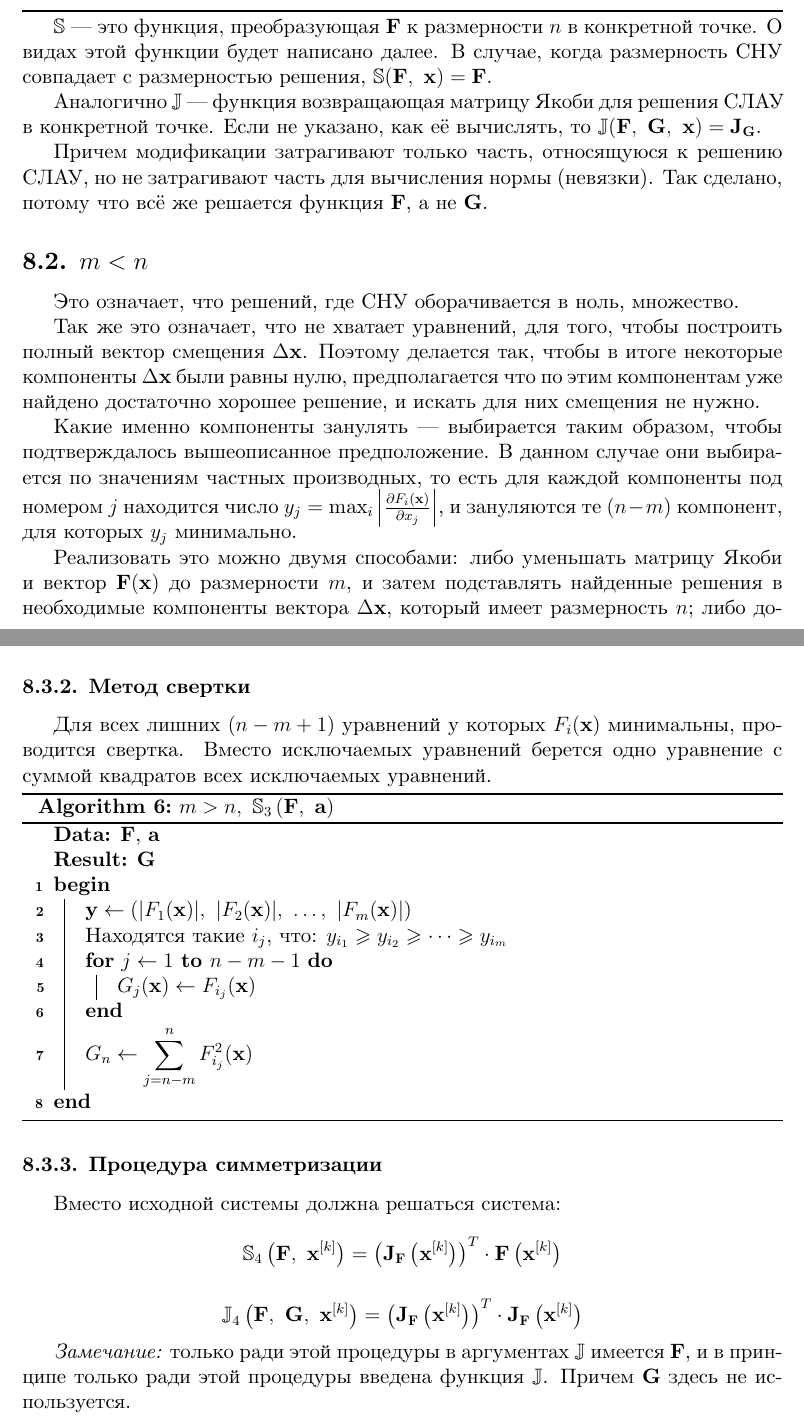
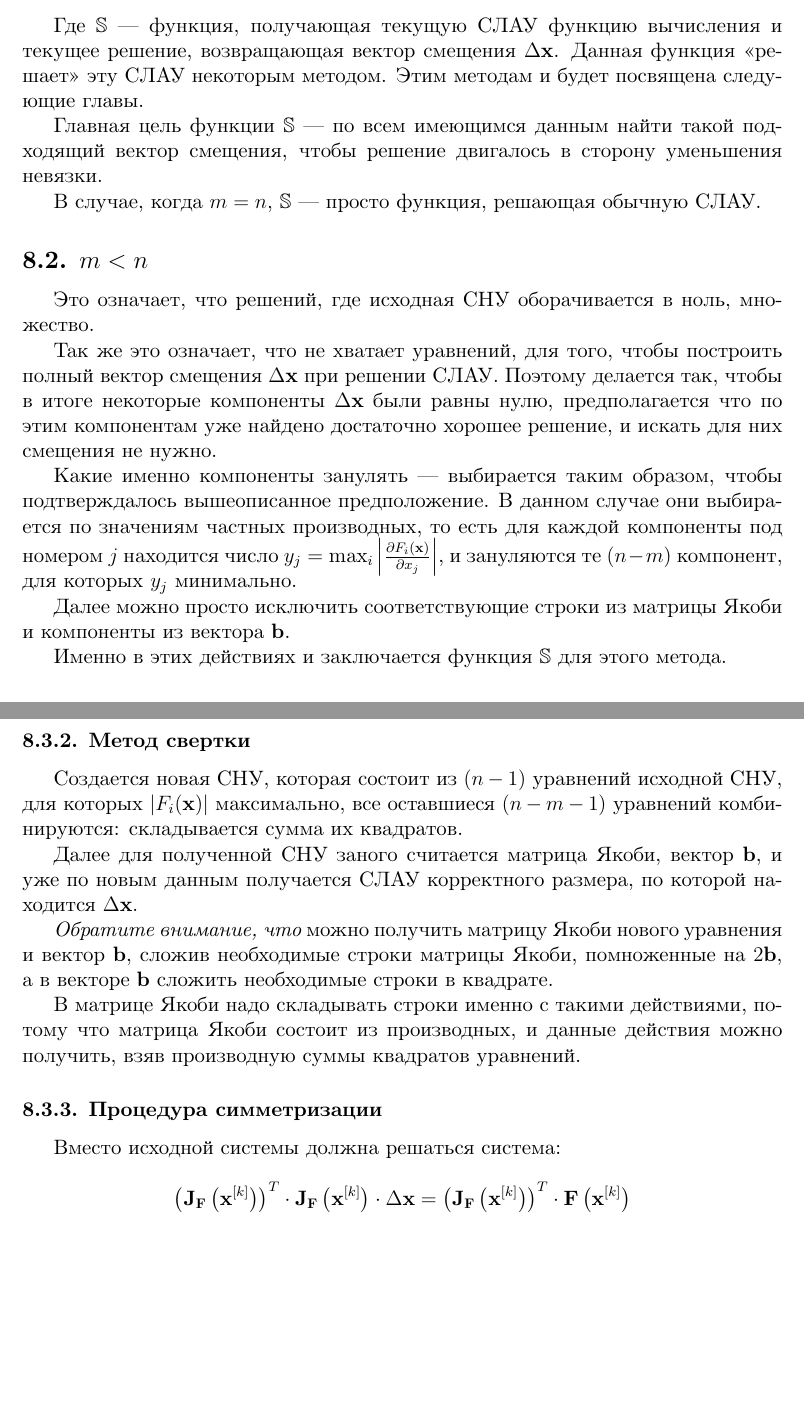
Before and after one commit to optozorax/newtons_method_article, a LaTeX document (main.tex): two parts of pages 7 and 9 of 9 before the commit and two parts of pages 7 and 8 of 8 after it, joined at a grey line, cut at the place of the change, the shorter picture padded with empty space. Compiled offline with XeLaTeX; a missing font is replaced by an installed copy or a similar font.

Commit message:
Изменен подход к написанию главы о случае m!=n

```diff
--- a/main.tex
+++ b/main.tex
@@ -350,19 +345,19 @@ $$
 \caption{Расширенный Метод Ньютона для $m \neq n$}
 \end{algorithm}
 
-$\mathbb{S}$ --- это функция, преобразующая $\mathbf{F}$ к размерности $n$ в конкретной точке. О видах этой функции будет написано далее. В случае, когда размерность СНУ совпадает с размерностью решения, $\mathbb{S}(\mathbf{F},\ \mathbf{x}) = \mathbf{F}$.
+Где $\mathbb{S}$ --- функция, получающая текущую СЛАУ функцию вычисления и текущее решение, возвращающая вектор смещения $\Delta\mathbf{x}$. Данная функция <<решает>> эту СЛАУ некоторым методом. Этим методам и будет посвящена следующие главы.
 
-Аналогично $\mathbb{J}$ --- функция возвращающая матрицу Якоби для решения СЛАУ в конкретной точке. Если не указано, как её вычислять, то $\mathbb{J}(\mathbf{F},\ \mathbf{G},\ \mathbf{x}) = \mathbf{J}_{\mathbf{G}}$.
+Главная цель функции $\mathbb{S}$ --- по всем имеющимся данным найти такой подходящий вектор смещения, чтобы решение двигалось в сторону уменьшения невязки.
 
-Причем модификации затрагивают только часть, относящуюся к решению СЛАУ, но не затрагивают часть для вычисления нормы (невязки). Так сделано, потому что всё же решается функция $\mathbf{F}$, а не $\mathbf{G}$.
+В случае, когда $m = n$, $\mathbb{S}$ --- просто функция, решающая обычную СЛАУ.
 
 \subsection{$m < n$}
 
-Это означает, что решений, где СНУ оборачивается в ноль, множество.
+Это означает, что решений, где исходная СНУ оборачивается в ноль, множество.
 
-Так же это означает, что не хватает уравнений, для того, чтобы построить полный вектор смещения $\Delta\mathbf{x}$. Поэтому делается так, чтобы в итоге некоторые компоненты $\Delta\mathbf{x}$ были равны нулю, предполагается что по этим компонентам уже найдено достаточно хорошее решение, и искать для них смещения не нужно.
+Так же это означает, что не хватает уравнений, для того, чтобы построить полный вектор смещения $\Delta\mathbf{x}$ при решении СЛАУ. Поэтому делается так, чтобы в итоге некоторые компоненты $\Delta\mathbf{x}$ были равны нулю, предполагается что по этим компонентам уже найдено достаточно хорошее решение, и искать для них смещения не нужно.
 
 Какие именно компоненты занулять --- выбирается таким образом, чтобы подтверждалось вышеописанное предположение. В данном случае они выбирается по значениям частных производных, то есть для каждой компоненты под номером $j$ находится число $y_j = \max_i \left|\frac{\partial F_i(\mathbf{x})}{\partial x_j}\right|$, и зануляются те $(n-m)$ компонент, для которых $y_j$ минимально.
 
-Реализовать это можно двумя способами: либо уменьшать матрицу Якоби и вектор $\mathbf{F}(\mathbf{x})$ до размерности $m$, и затем подставлять найденные решения в необходимые компоненты вектора $\Delta\mathbf{x}$, который имеет размерность $n$; либо добавлять к исходной СНУ уравнения вида $x_j - a_j = 0$ к системе, которые сделают так, что при решении СЛАУ в точке $\mathbf{a} = (a_1, a_2, \dots, a_n)$ вектор $\Delta\mathbf{x}$ в необходимых компонентах будет иметь нули.
+Далее можно просто исключить соответствующие строки из матрицы Якоби и компоненты из вектора $\mathbf{b}$.
 
@@ -380 +364 @@ $\mathbb{S}$ --- это функция, преобразующая $\mathbf{F}$
-	Находятся такие $i_j$, что: $y_{i_1} \geqslant y_{i_2} \geqslant \dots \geqslant y_{i_n}$\;
+Именно в этих действиях и заключается функция $\mathbb{S}$ для этого метода.
@@ -411 +375,0 @@ $\mathbb{S}$ --- это функция, преобразующая $\mathbf{F}$
-	Находятся такие $i_j$, что: $y_{i_1} \geqslant y_{i_2} \geqslant \dots \geqslant y_{i_m}$\;
@@ -418,31 +379,18 @@ $\mathbb{S}$ --- это функция, преобразующая $\mathbf{F}$
 
 \subsubsection{Метод свертки}
 
-Для всех лишних $(n-m+1)$ уравнений у которых $F_i(\mathbf{x})$ минимальны, проводится свертка. Вместо исключаемых уравнений берется одно уравнение с суммой квадратов всех исключаемых уравнений.
+Создается новая СНУ, которая состоит из $(n-1)$ уравнений исходной СНУ, для которых $|F_i(\mathbf{x})|$ максимально, все оставшиеся $(n-m-1)$ уравнений комбинируются: складывается сумма их квадратов.
 
-\begin{algorithm}[H]
-\DontPrintSemicolon
-\KwData{$\mathbf{F}$, $\mathbf{a}$}
-\KwResult{$\mathbf{G}$}
-\Begin{
-	$\displaystyle \mathbf{y} \leftarrow \roubr{|F_1(\mathbf{x})|,\ |F_2(\mathbf{x})|,\ \dots,\ |F_m(\mathbf{x})|}$\;
-	Находятся такие $i_j$, что: $y_{i_1} \geqslant y_{i_2} \geqslant \dots \geqslant y_{i_m}$\;
-	\For{$j \leftarrow 1$ \KwTo $ n - m - 1 $}{
-		$G_j(\mathbf{x}) \leftarrow F_{i_j}(\mathbf{x}) $\;
-	}
-	$\displaystyle G_n \leftarrow \sum_{j = n - m}^{n} F_{i_j}^2(\mathbf{x})$\;
-}
-\caption{$m > n,\ \mathbb{S}_3\roubr{\mathbf{F},\ \mathbf{a}}$\label{S_3}}
-\end{algorithm}
+Далее для полученной СНУ заного считается матрица Якоби, вектор $\mathbf{b}$, и уже по новым данным получается СЛАУ корректного размера, по которой находится $\Delta \mathbf{x}$.
+
+\textit{Обратите внимание, что} можно получить матрицу Якоби нового уравнения и вектор $\mathbf{b}$, сложив необходимые строки матрицы Якоби, помноженные на $2\mathbf{b}$, а в векторе $\mathbf{b}$ сложить необходимые строки в квадрате.
+
+В матрице Якоби надо складывать строки именно с такими действиями, потому что матрица Якоби состоит из производных, и данные действия можно получить, взяв производную суммы квадратов уравнений.
 
 \subsubsection{Процедура симметризации}
 
 Вместо исходной системы должна решаться система:
 
-$$ \mathbb{S}_4\roubr{\mathbf{F},\ \mathbf{x}^{[k]}} = \roubr{\mathbf{J}_\mathbf{F}\roubr{\mathbf{x}^{[k]}}}^T \cdot \mathbf{F}\roubr{\mathbf{x}^{[k]}} $$
-
-$$ \mathbb{J}_4\roubr{\mathbf{F},\ \mathbf{G},\ \mathbf{x}^{[k]}} = \roubr{\mathbf{J}_\mathbf{F}\roubr{\mathbf{x}^{[k]}}}^T \cdot \mathbf{J}_\mathbf{F}\roubr{\mathbf{x}^{[k]}} $$
-
-\textit{Замечание:} только ради этой процедуры в аргументах $\mathbb{J}$ имеется $\mathbf{F}$, и в принципе только ради этой процедуры введена функция $\mathbb{J}$. Причем $\mathbf{G}$ здесь не используется.
+$$\roubr{\mathbf{J}_\mathbf{F}\roubr{\mathbf{x}^{[k]}}}^T \cdot \mathbf{J}_\mathbf{F}\roubr{\mathbf{x}^{[k]}} \cdot \Delta \mathbf{x} = \roubr{\mathbf{J}_\mathbf{F}\roubr{\mathbf{x}^{[k]}}}^T \cdot \mathbf{F}\roubr{\mathbf{x}^{[k]}} $$
 
 \end{document}
```
Also changed, not shown: main.pdf, main.tex (70 more changed lines).
